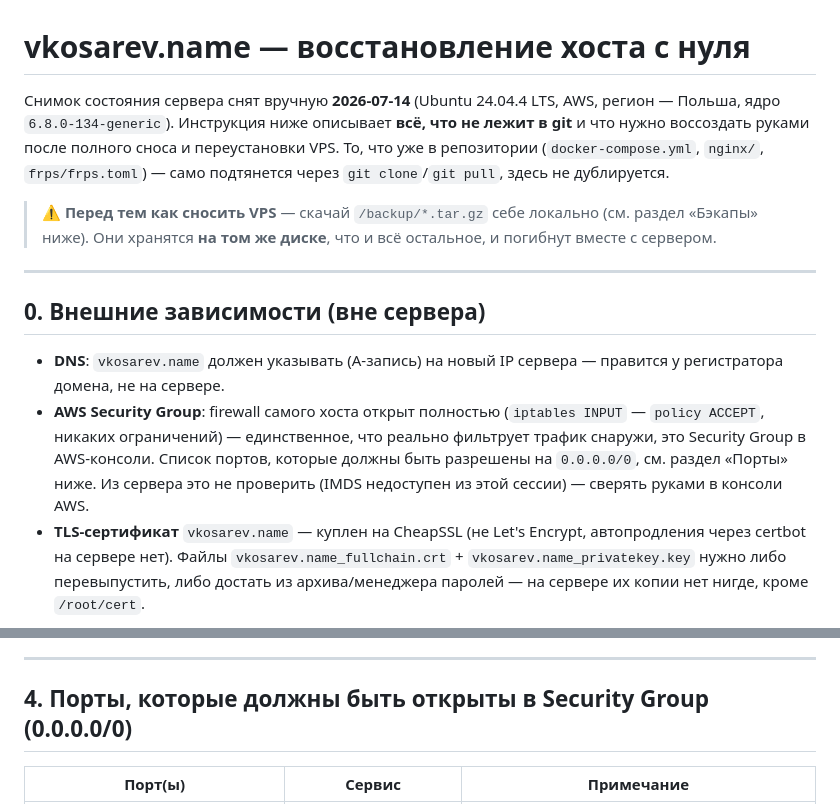
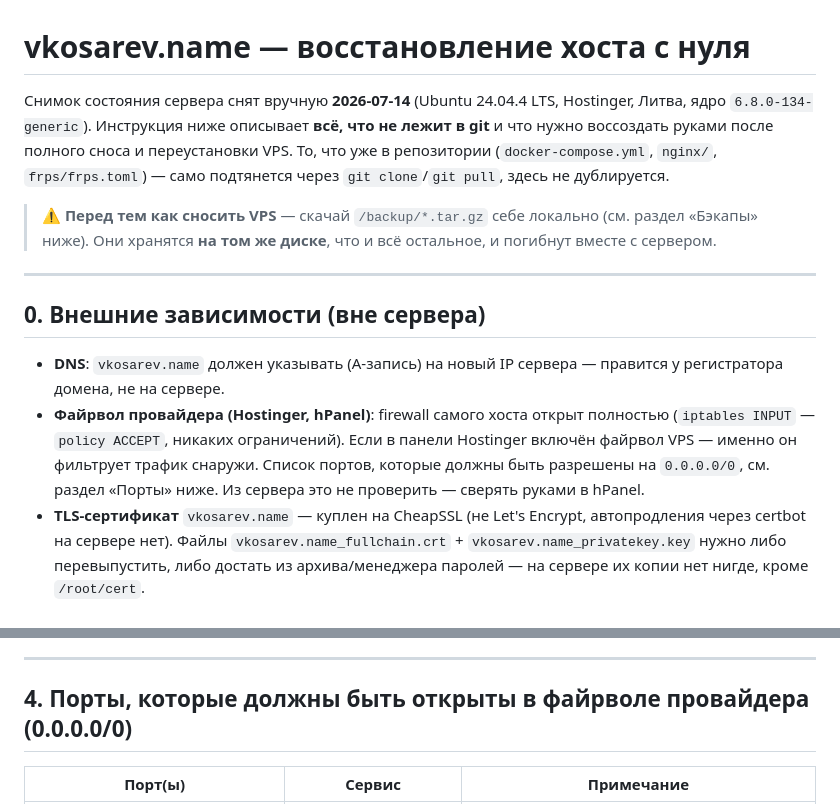
Before and after one commit to vadim-kosarev/vps, a Markdown page: vkosarev.name/README.md, 2 parts joined by grey strips. GitHub-like rendering.

Commit message:
docs: vkosarev.name — Hostinger (Литва), а не AWS (Польша)
В vkosarev.name/README.md и proxy-architecture.md хост был ошибочно назван AWS/Польша;
раздел про Security Group заменён на файрвол провайдера (Hostinger, hPanel).

```diff
--- a/vkosarev.name/README.md
+++ b/vkosarev.name/README.md
@@ -1,6 +1,6 @@
 # vkosarev.name — восстановление хоста с нуля
 
-Снимок состояния сервера снят вручную **2026-07-14** (Ubuntu 24.04.4 LTS, AWS, регион — Польша,
+Снимок состояния сервера снят вручную **2026-07-14** (Ubuntu 24.04.4 LTS, Hostinger, Литва,
 ядро `6.8.0-134-generic`). Инструкция ниже описывает **всё, что не лежит в git** и что нужно
 воссоздать руками после полного сноса и переустановки VPS. То, что уже в репозитории
 (`docker-compose.yml`, `nginx/`, `frps/frps.toml`) — само подтянется через `git clone`/`git pull`,
@@ -16,11 +16,11 @@
 
 - **DNS**: `vkosarev.name` должен указывать (A-запись) на новый IP сервера — правится у
   регистратора домена, не на сервере.
-- **AWS Security Group**: firewall самого хоста открыт полностью (`iptables INPUT` — `policy
-  ACCEPT`, никаких ограничений) — единственное, что реально фильтрует трафик снаружи, это
-  Security Group в AWS-консоли. Список портов, которые должны быть разрешены на `0.0.0.0/0`,
-  см. раздел «Порты» ниже. Из сервера это не проверить (IMDS недоступен из этой сессии) —
-  сверять руками в консоли AWS.
+- **Файрвол провайдера (Hostinger, hPanel)**: firewall самого хоста открыт полностью
+  (`iptables INPUT` — `policy ACCEPT`, никаких ограничений). Если в панели Hostinger включён
+  файрвол VPS — именно он фильтрует трафик снаружи. Список портов, которые должны быть
+  разрешены на `0.0.0.0/0`, см. раздел «Порты» ниже. Из сервера это не проверить — сверять
+  руками в hPanel.
 - **TLS-сертификат** `vkosarev.name` — куплен на CheapSSL (не Let's Encrypt, автопродления
   через certbot на сервере нет). Файлы `vkosarev.name_fullchain.crt` +
   `vkosarev.name_privatekey.key` нужно либо перевыпустить, либо достать из архива/менеджера
@@ -153,7 +153,7 @@ Portainer users, 3x-ui inbound-конфиги, секрет MTProxy).
 
 ---
 
-## 4. Порты, которые должны быть открыты в Security Group (0.0.0.0/0)
+## 4. Порты, которые должны быть открыты в файрволе провайдера (0.0.0.0/0)
 
 | Порт(ы) | Сервис | Примечание |
 |---|---|---|
```
Also changed, not shown: proxy-architecture.md (+1 -1 lines).
